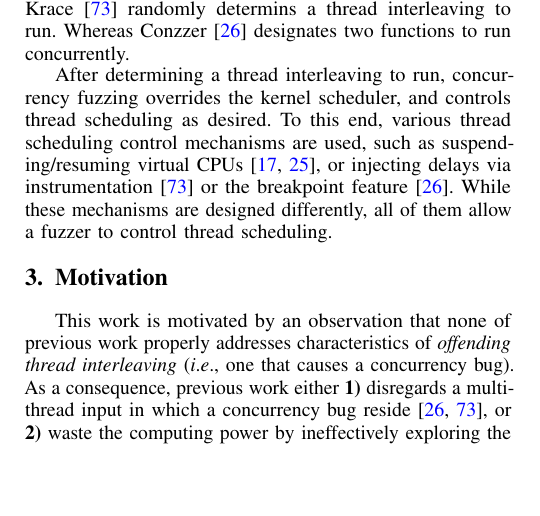
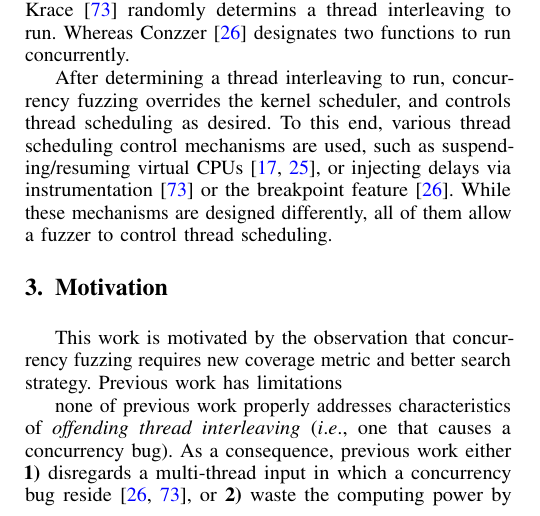
Before and after one commit to threeearcat/razzerv2-paper, a LaTeX paper (p.tex, which reads motivation.tex): part of one column of page 1 of 16, cut so that both start at the same text, the shorter picture padded with empty space. Compiled offline with pdfLaTeX; a LaTeX package or settings file that is missing is left out.

Commit message:
Update on Overleaf.

```diff
--- a/motivation.tex
+++ b/motivation.tex
@@ -5,7 +5,11 @@
 % - challenges / design requirements
 % - limitations of existing approaches
 
-This work is motivated by an observation that none of previous work
+This work is motivated by the observation that concurrency fuzzing
+requires new coverage metric and better search strategy. Previous
+work has limitations
+
+none of previous work
 properly addresses characteristics of \textit{offending thread
   interleaving} (\ie, one that causes a concurrency bug).
 %
```
